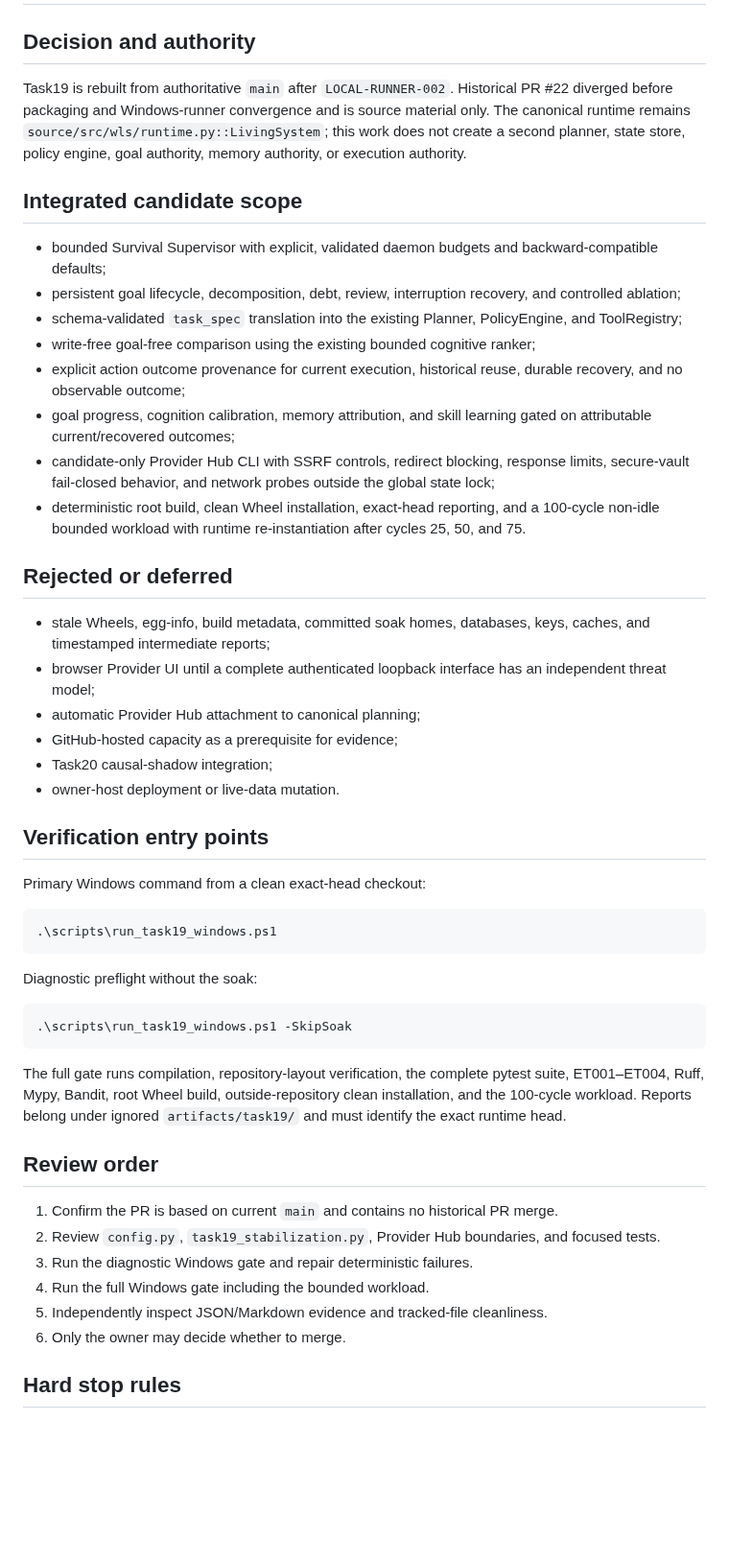
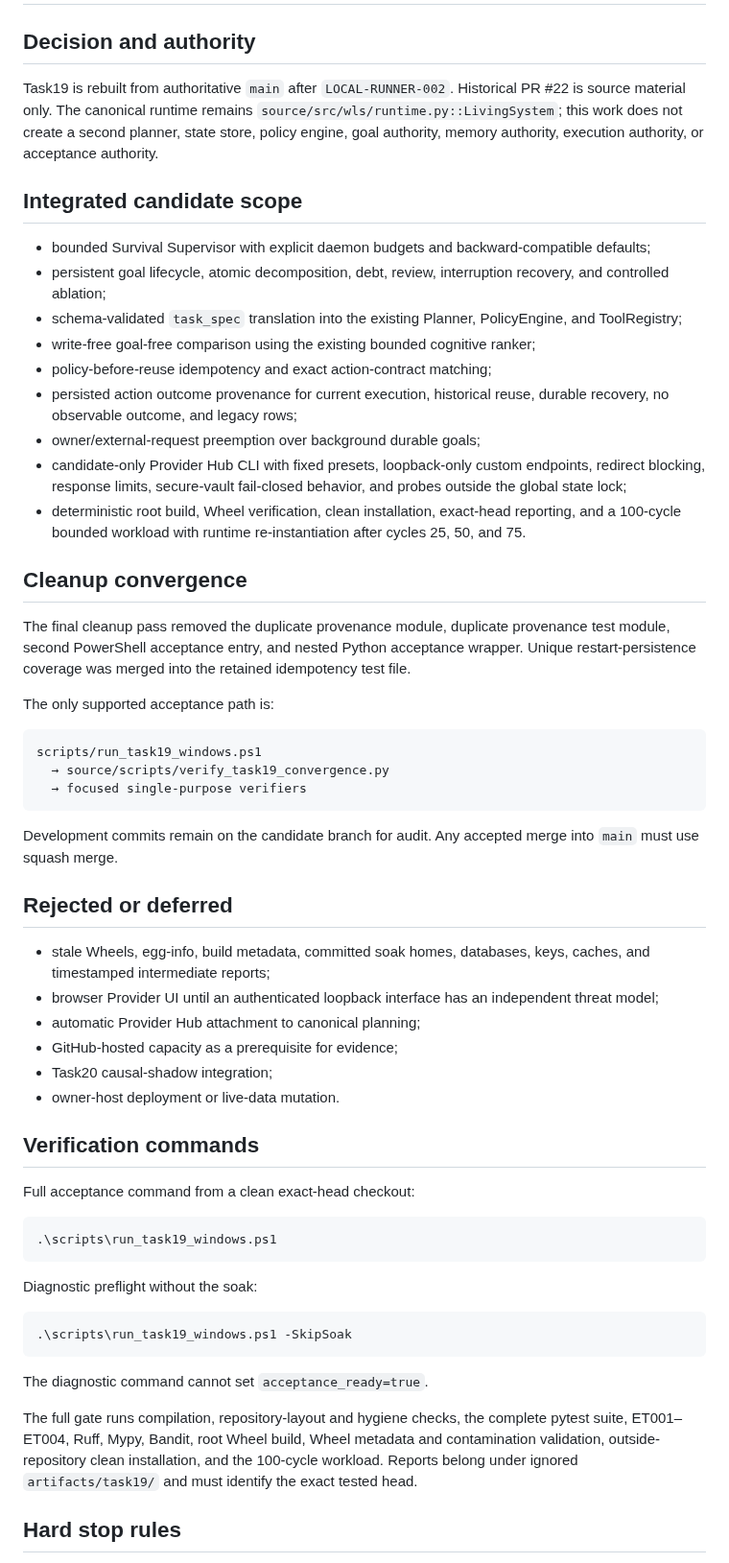
Before and after one commit to sangziwang91-design/workstation-living-system, a Markdown page: docs/convergence/TASK19_MAIN_BASED_CONVERGENCE.md, the part around one of its changes. Shown at 96% size. Drawn GitHub-style; blank space fills up the shorter version.

Commit message:
TASK19 cleanup: document the single acceptance path and retained value

````diff
--- a/docs/convergence/TASK19_MAIN_BASED_CONVERGENCE.md
+++ b/docs/convergence/TASK19_MAIN_BASED_CONVERGENCE.md
@@ -2,31 +2,46 @@
 
 ## Decision and authority
 
-Task19 is rebuilt from authoritative `main` after `LOCAL-RUNNER-002`. Historical PR #22 diverged before packaging and Windows-runner convergence and is source material only. The canonical runtime remains `source/src/wls/runtime.py::LivingSystem`; this work does not create a second planner, state store, policy engine, goal authority, memory authority, or execution authority.
+Task19 is rebuilt from authoritative `main` after `LOCAL-RUNNER-002`. Historical PR #22 is source material only. The canonical runtime remains `source/src/wls/runtime.py::LivingSystem`; this work does not create a second planner, state store, policy engine, goal authority, memory authority, execution authority, or acceptance authority.
 
 ## Integrated candidate scope
 
-- bounded Survival Supervisor with explicit, validated daemon budgets and backward-compatible defaults;
-- persistent goal lifecycle, decomposition, debt, review, interruption recovery, and controlled ablation;
+- bounded Survival Supervisor with explicit daemon budgets and backward-compatible defaults;
+- persistent goal lifecycle, atomic decomposition, debt, review, interruption recovery, and controlled ablation;
 - schema-validated `task_spec` translation into the existing Planner, PolicyEngine, and ToolRegistry;
 - write-free goal-free comparison using the existing bounded cognitive ranker;
-- explicit action outcome provenance for current execution, historical reuse, durable recovery, and no observable outcome;
-- goal progress, cognition calibration, memory attribution, and skill learning gated on attributable current/recovered outcomes;
-- candidate-only Provider Hub CLI with SSRF controls, redirect blocking, response limits, secure-vault fail-closed behavior, and network probes outside the global state lock;
-- deterministic root build, clean Wheel installation, exact-head reporting, and a 100-cycle non-idle bounded workload with runtime re-instantiation after cycles 25, 50, and 75.
+- policy-before-reuse idempotency and exact action-contract matching;
+- persisted action outcome provenance for current execution, historical reuse, durable recovery, no observable outcome, and legacy rows;
+- owner/external-request preemption over background durable goals;
+- candidate-only Provider Hub CLI with fixed presets, loopback-only custom endpoints, redirect blocking, response limits, secure-vault fail-closed behavior, and probes outside the global state lock;
+- deterministic root build, Wheel verification, clean installation, exact-head reporting, and a 100-cycle bounded workload with runtime re-instantiation after cycles 25, 50, and 75.
+
+## Cleanup convergence
+
+The final cleanup pass removed the duplicate provenance module, duplicate provenance test module, second PowerShell acceptance entry, and nested Python acceptance wrapper. Unique restart-persistence coverage was merged into the retained idempotency test file.
+
+The only supported acceptance path is:
+
+```text
+scripts/run_task19_windows.ps1
+  → source/scripts/verify_task19_convergence.py
+  → focused single-purpose verifiers
+```
+
+Development commits remain on the candidate branch for audit. Any accepted merge into `main` must use squash merge.
 
 ## Rejected or deferred
 
 - stale Wheels, egg-info, build metadata, committed soak homes, databases, keys, caches, and timestamped intermediate reports;
-- browser Provider UI until a complete authenticated loopback interface has an independent threat model;
+- browser Provider UI until an authenticated loopback interface has an independent threat model;
 - automatic Provider Hub attachment to canonical planning;
 - GitHub-hosted capacity as a prerequisite for evidence;
 - Task20 causal-shadow integration;
 - owner-host deployment or live-data mutation.
 
-## Verification entry points
+## Verification commands
 
-Primary Windows command from a clean exact-head checkout:
+Full acceptance command from a clean exact-head checkout:
 
 ```powershell
 .\scripts\run_task19_windows.ps1
@@ -38,16 +53,9 @@ Diagnostic preflight without the soak:
 .\scripts\run_task19_windows.ps1 -SkipSoak
 ```
 
-The full gate runs compilation, repository-layout verification, the complete pytest suite, ET001–ET004, Ruff, Mypy, Bandit, root Wheel build, outside-repository clean installation, and the 100-cycle workload. Reports belong under ignored `artifacts/task19/` and must identify the exact runtime head.
+The diagnostic command cannot set `acceptance_ready=true`.
 
-## Review order
-
-1. Confirm the PR is based on current `main` and contains no historical PR merge.
-2. Review `config.py`, `task19_stabilization.py`, Provider Hub boundaries, and focused tests.
-3. Run the diagnostic Windows gate and repair deterministic failures.
-4. Run the full Windows gate including the bounded workload.
-5. Independently inspect JSON/Markdown evidence and tracked-file cleanliness.
-6. Only the owner may decide whether to merge.
+The full gate runs compilation, repository-layout and hygiene checks, the complete pytest suite, ET001–ET004, Ruff, Mypy, Bandit, root Wheel build, Wheel metadata and contamination validation, outside-repository clean installation, and the 100-cycle workload. Reports belong under ignored `artifacts/task19/` and must identify the exact tested head.
 
 ## Hard stop rules
 
````
Also changed, not shown: other parts of docs/convergence/TASK19_MAIN_BASED_CONVERGENCE.md (+2 -2 lines).
